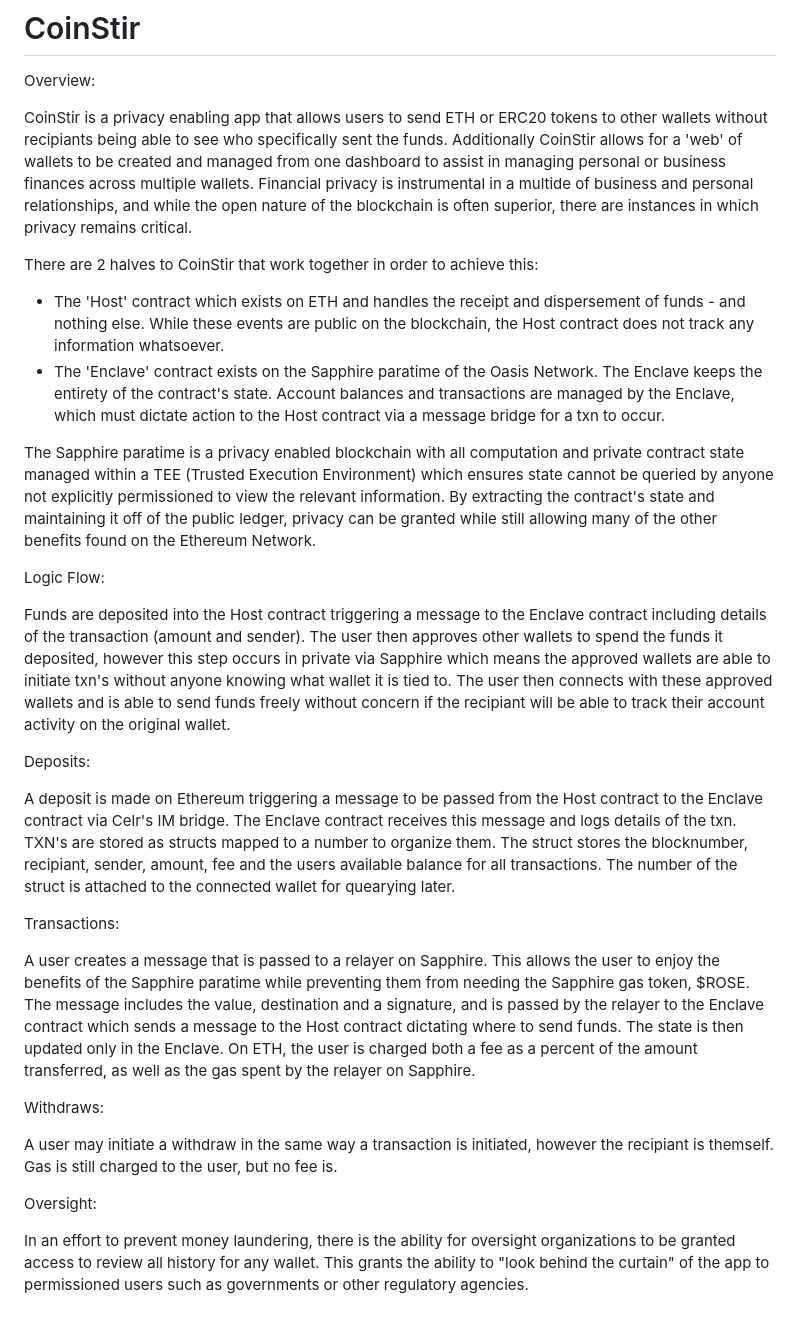
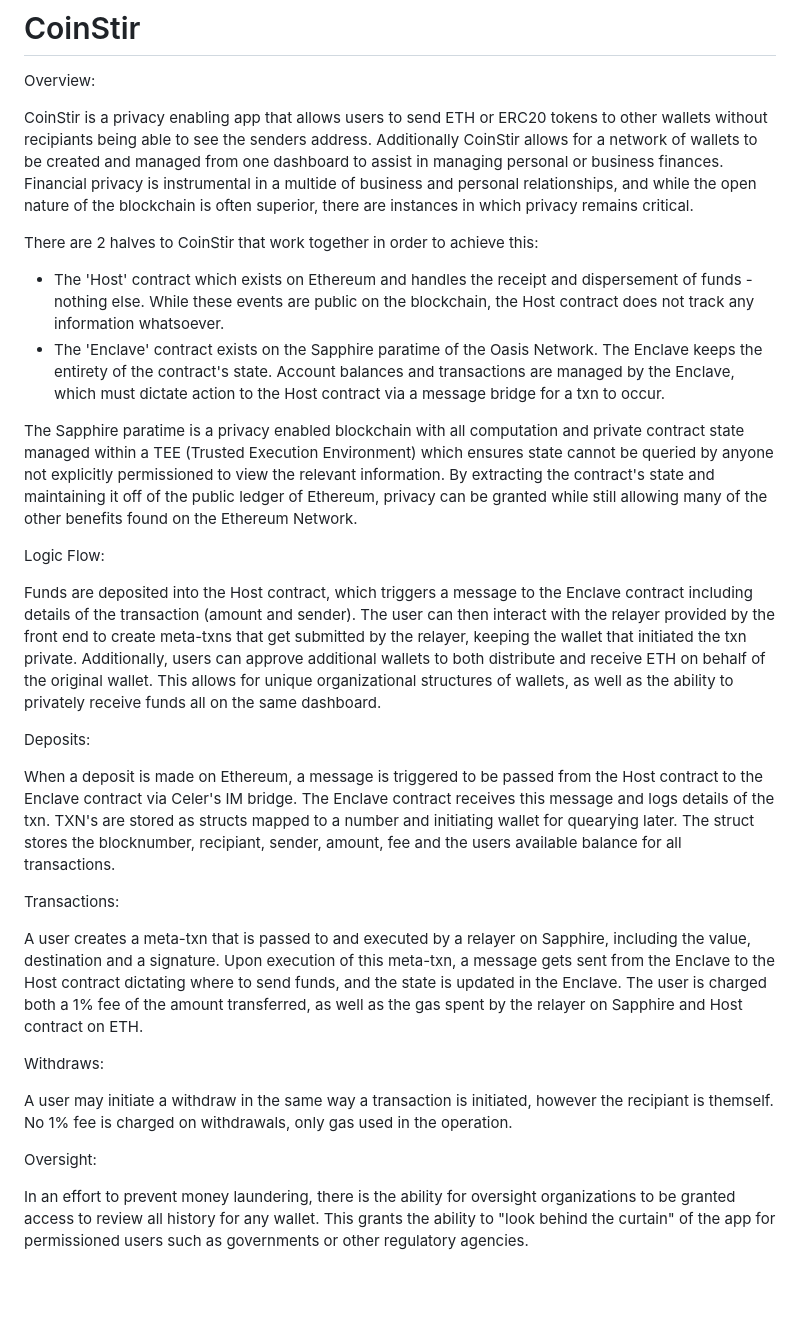
Before and after one commit to itmekevin/CoinStir, a Markdown page: README.md, the part around the change. Drawn GitHub-style; blank space fills up the shorter version.

Commit message:
Cleaned up README

```diff
--- a/README.md
+++ b/README.md
@@ -1,32 +1,32 @@
 # CoinStir
 Overview:
 
-CoinStir is a privacy enabling app that allows users to send ETH or ERC20 tokens to other wallets without recipiants being able to see who specifically sent the funds. Additionally CoinStir allows for a 'web' of wallets to be created and managed from one dashboard to assist in managing personal or business finances across multiple wallets. Financial privacy is instrumental in a multide of business and personal relationships, and while the open nature of the blockchain is often superior, there are instances in which privacy remains critical.
+CoinStir is a privacy enabling app that allows users to send ETH or ERC20 tokens to other wallets without recipiants being able to see the senders address. Additionally CoinStir allows for a network of wallets to be created and managed from one dashboard to assist in managing personal or business finances. Financial privacy is instrumental in a multide of business and personal relationships, and while the open nature of the blockchain is often superior, there are instances in which privacy remains critical.
 
 There are 2 halves to CoinStir that work together in order to achieve this:
-- The 'Host' contract which exists on ETH and handles the receipt and dispersement of funds - and nothing else. While these events are public on the blockchain, the Host contract does not track any information whatsoever.
+- The 'Host' contract which exists on Ethereum and handles the receipt and dispersement of funds - nothing else. While these events are public on the blockchain, the Host contract does not track any information whatsoever.
 - The 'Enclave' contract exists on the Sapphire paratime of the Oasis Network. The Enclave keeps the entirety of the contract's state. Account balances and transactions are managed by the Enclave, which must dictate action to the Host contract via a message bridge for a txn to occur.
 
-The Sapphire paratime is a privacy enabled blockchain with all computation and private contract state managed within a TEE (Trusted Execution Environment) which ensures state cannot be queried by anyone not explicitly permissioned to view the relevant information. By extracting the contract's state and maintaining it off of the public ledger, privacy can be granted while still allowing many of the other benefits found on the Ethereum Network.
+The Sapphire paratime is a privacy enabled blockchain with all computation and private contract state managed within a TEE (Trusted Execution Environment) which ensures state cannot be queried by anyone not explicitly permissioned to view the relevant information. By extracting the contract's state and maintaining it off of the public ledger of Ethereum, privacy can be granted while still allowing many of the other benefits found on the Ethereum Network.
 
 
 Logic Flow:
 
-Funds are deposited into the Host contract triggering a message to the Enclave contract including details of the transaction (amount and sender). The user then approves other wallets to spend the funds it deposited, however this step occurs in private via Sapphire which means the approved wallets are able to initiate txn's without anyone knowing what wallet it is tied to. The user then connects with these approved wallets and is able to send funds freely without concern if the recipiant will be able to track their account activity on the original wallet.
+Funds are deposited into the Host contract, which triggers a message to the Enclave contract including details of the transaction (amount and sender). The user can then interact with the relayer provided by the front end to create meta-txns that get submitted by the relayer, keeping the wallet that initiated the txn private. Additionally, users can approve additional wallets to both distribute and receive ETH on behalf of the original wallet. This allows for unique organizational structures of wallets, as well as the ability to privately receive funds all on the same dashboard.
 
 Deposits:
 
-A deposit is made on Ethereum triggering a message to be passed from the Host contract to the Enclave contract via Celr's IM bridge.
-The Enclave contract receives this message and logs details of the txn. TXN's are stored as structs mapped to a number to organize them. The struct stores the blocknumber, recipiant, sender, amount, fee and the users available balance for all transactions. The number of the struct is attached to the connected wallet for quearying later.
+When a deposit is made on Ethereum, a message is triggered to be passed from the Host contract to the Enclave contract via Celer's IM bridge.
+The Enclave contract receives this message and logs details of the txn. TXN's are stored as structs mapped to a number and initiating wallet for quearying later. The struct stores the blocknumber, recipiant, sender, amount, fee and the users available balance for all transactions.
 
 Transactions:
 
-A user creates a message that is passed to a relayer on Sapphire. This allows the user to enjoy the benefits of the Sapphire paratime while preventing them from needing the Sapphire gas token, $ROSE. The message includes the value, destination and a signature, and is passed by the relayer to the Enclave contract which sends a message to the Host contract dictating where to send funds. The state is then updated only in the Enclave. On ETH, the user is charged both a fee as a percent of the amount transferred, as well as the gas spent by the relayer on Sapphire.
+A user creates a meta-txn that is passed to and executed by a relayer on Sapphire, including the value, destination and a signature. Upon execution of this meta-txn, a message gets sent from the Enclave to the Host contract dictating where to send funds, and the state is updated in the Enclave. The user is charged both a 1% fee of the amount transferred, as well as the gas spent by the relayer on Sapphire and Host contract on ETH.
 
 Withdraws:
 
-A user may initiate a withdraw in the same way a transaction is initiated, however the recipiant is themself. Gas is still charged to the user, but no fee is.
+A user may initiate a withdraw in the same way a transaction is initiated, however the recipiant is themself. No 1% fee is charged on withdrawals, only gas used in the operation.
 
 Oversight:
 
-In an effort to prevent money laundering, there is the ability for oversight organizations to be granted access to review all history for any wallet. This grants the ability to "look behind the curtain" of the app to permissioned users such as governments or other regulatory agencies.
+In an effort to prevent money laundering, there is the ability for oversight organizations to be granted access to review all history for any wallet. This grants the ability to "look behind the curtain" of the app for permissioned users such as governments or other regulatory agencies.
```
